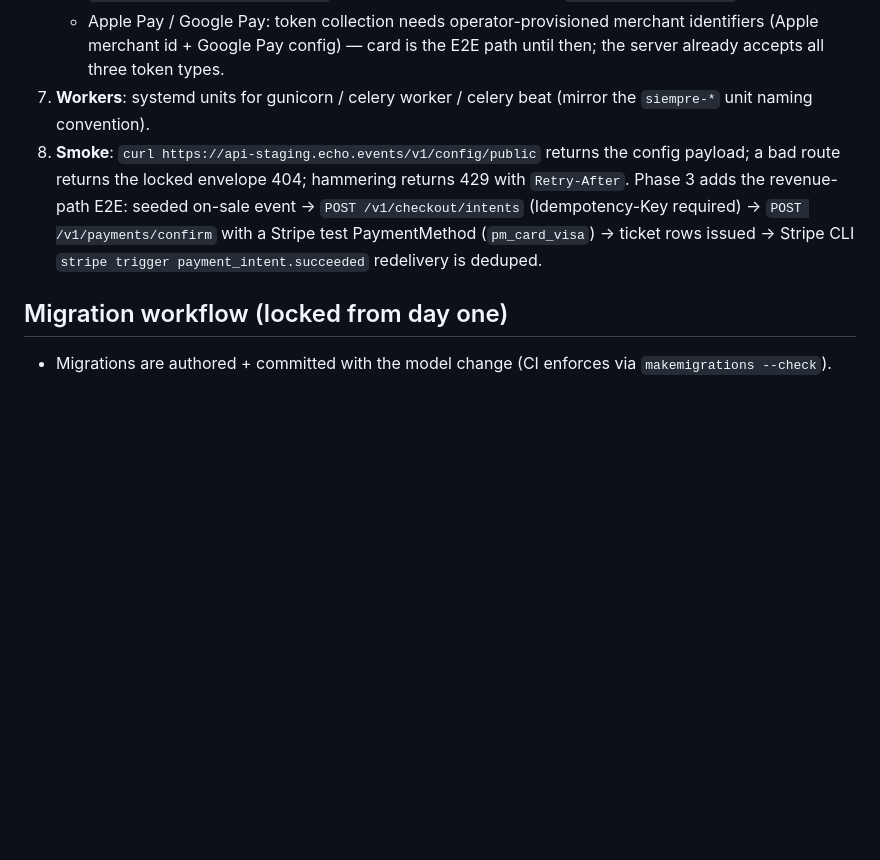
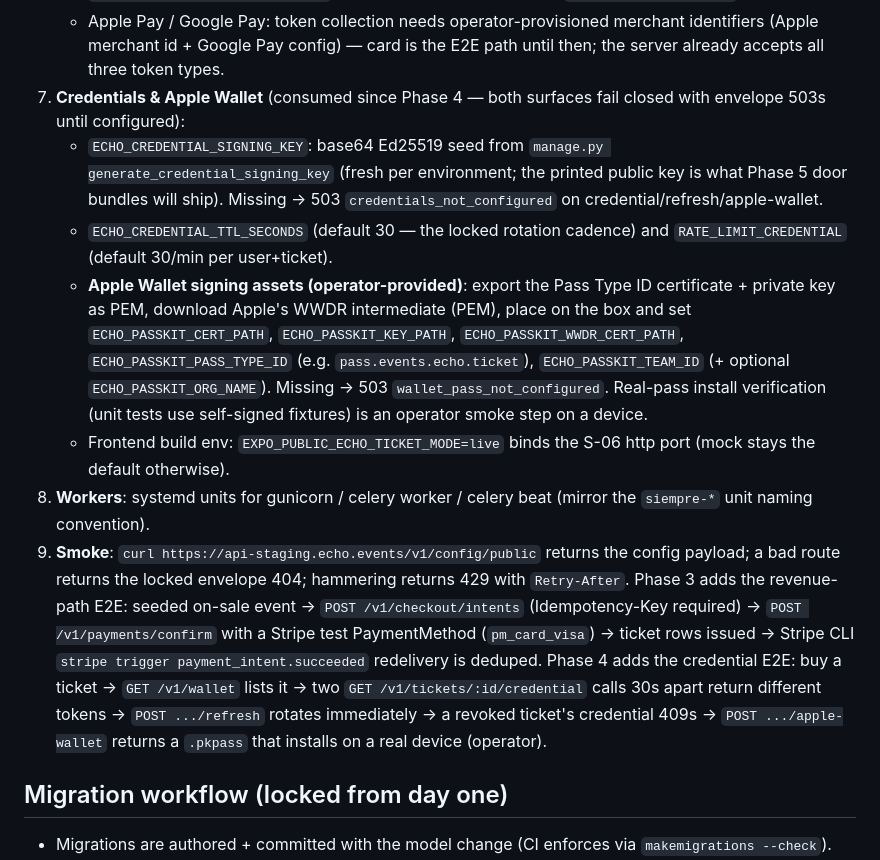
Before and after one commit to hidalgore/echo, a Markdown page: docs/ECHO_Staging_Deploy_Notes.md, the part around the change. Rendered like a GitHub page; blank space fills up the shorter version.

Commit message:
docs: staging notes — Phase 4 credential-key + PassKit asset checklist
Co-Authored-By: Claude Fable 5 <noreply@anthropic.com>

```diff
--- a/docs/ECHO_Staging_Deploy_Notes.md
+++ b/docs/ECHO_Staging_Deploy_Notes.md
@@ -67,15 +67,37 @@ cp .env.example .env                       # then edit if needed
      merchant identifiers (Apple merchant id + Google Pay config) — card is
      the E2E path until then; the server already accepts all three token
      types.
-7. **Workers**: systemd units for gunicorn / celery worker / celery beat
+7. **Credentials & Apple Wallet** (consumed since Phase 4 — both surfaces
+   fail closed with envelope 503s until configured):
+   - `ECHO_CREDENTIAL_SIGNING_KEY`: base64 Ed25519 seed from
+     `manage.py generate_credential_signing_key` (fresh per environment; the
+     printed public key is what Phase 5 door bundles will ship). Missing →
+     503 `credentials_not_configured` on credential/refresh/apple-wallet.
+   - `ECHO_CREDENTIAL_TTL_SECONDS` (default 30 — the locked rotation cadence)
+     and `RATE_LIMIT_CREDENTIAL` (default 30/min per user+ticket).
+   - **Apple Wallet signing assets (operator-provided)**: export the Pass
+     Type ID certificate + private key as PEM, download Apple's WWDR
+     intermediate (PEM), place on the box and set `ECHO_PASSKIT_CERT_PATH`,
+     `ECHO_PASSKIT_KEY_PATH`, `ECHO_PASSKIT_WWDR_CERT_PATH`,
+     `ECHO_PASSKIT_PASS_TYPE_ID` (e.g. `pass.events.echo.ticket`),
+     `ECHO_PASSKIT_TEAM_ID` (+ optional `ECHO_PASSKIT_ORG_NAME`). Missing →
+     503 `wallet_pass_not_configured`. Real-pass install verification (unit
+     tests use self-signed fixtures) is an operator smoke step on a device.
+   - Frontend build env: `EXPO_PUBLIC_ECHO_TICKET_MODE=live` binds the S-06
+     http port (mock stays the default otherwise).
+8. **Workers**: systemd units for gunicorn / celery worker / celery beat
    (mirror the `siempre-*` unit naming convention).
-8. **Smoke**: `curl https://api-staging.echo.events/v1/config/public` returns
+9. **Smoke**: `curl https://api-staging.echo.events/v1/config/public` returns
    the config payload; a bad route returns the locked envelope 404; hammering
    returns 429 with `Retry-After`. Phase 3 adds the revenue-path E2E: seeded
    on-sale event → `POST /v1/checkout/intents` (Idempotency-Key required) →
    `POST /v1/payments/confirm` with a Stripe test PaymentMethod (`pm_card_visa`)
    → ticket rows issued → Stripe CLI `stripe trigger payment_intent.succeeded`
-   redelivery is deduped.
+   redelivery is deduped. Phase 4 adds the credential E2E: buy a ticket →
+   `GET /v1/wallet` lists it → two `GET /v1/tickets/:id/credential` calls 30s
+   apart return different tokens → `POST .../refresh` rotates immediately →
+   a revoked ticket's credential 409s → `POST .../apple-wallet` returns a
+   `.pkpass` that installs on a real device (operator).
 
 ## Migration workflow (locked from day one)
 
```
